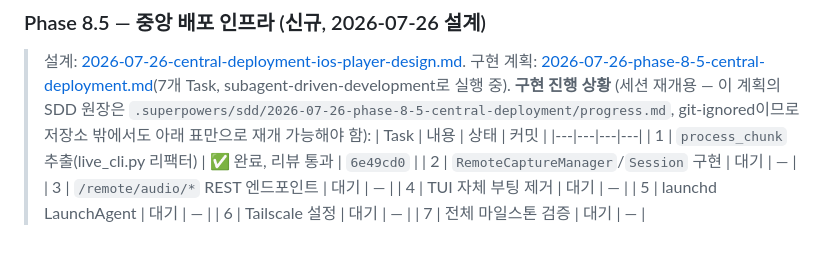
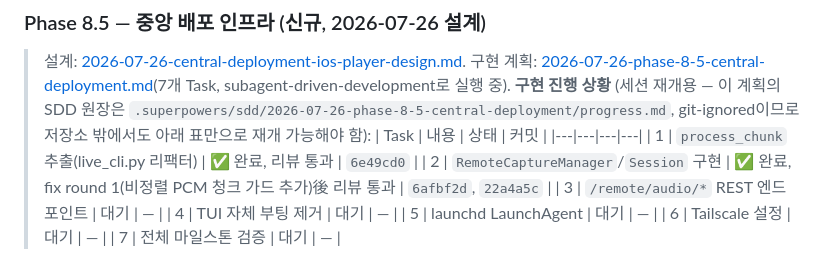
Before and after one commit to dastjead/musicna, a Markdown page: docs/PROGRESS.md, the part around the change. Drawn GitHub-style.

Commit message:
docs: Task 2(RemoteCaptureManager) 완료 반영 — fix round 1 포함 계획·PROGRESS 갱신
Co-Authored-By: Claude Sonnet 5 <noreply@anthropic.com>
Claude-Session: https://claude.ai/code/session_018wdU9yeGjPMYENXwVpYTLb

```diff
--- a/docs/PROGRESS.md
+++ b/docs/PROGRESS.md
@@ -107,7 +107,7 @@
 > | Task | 내용 | 상태 | 커밋 |
 > |---|---|---|---|
 > | 1 | `process_chunk` 추출(live_cli.py 리팩터) | ✅ 완료, 리뷰 통과 | `6e49cd0` |
-> | 2 | `RemoteCaptureManager`/`Session` 구현 | 대기 | — |
+> | 2 | `RemoteCaptureManager`/`Session` 구현 | ✅ 완료, fix round 1(비정렬 PCM 청크 가드 추가)後 리뷰 통과 | `6afbf2d`, `22a4a5c` |
 > | 3 | `/remote/audio/*` REST 엔드포인트 | 대기 | — |
 > | 4 | TUI 자체 부팅 제거 | 대기 | — |
 > | 5 | launchd LaunchAgent | 대기 | — |
```
Also changed, not shown: 1 other file.
